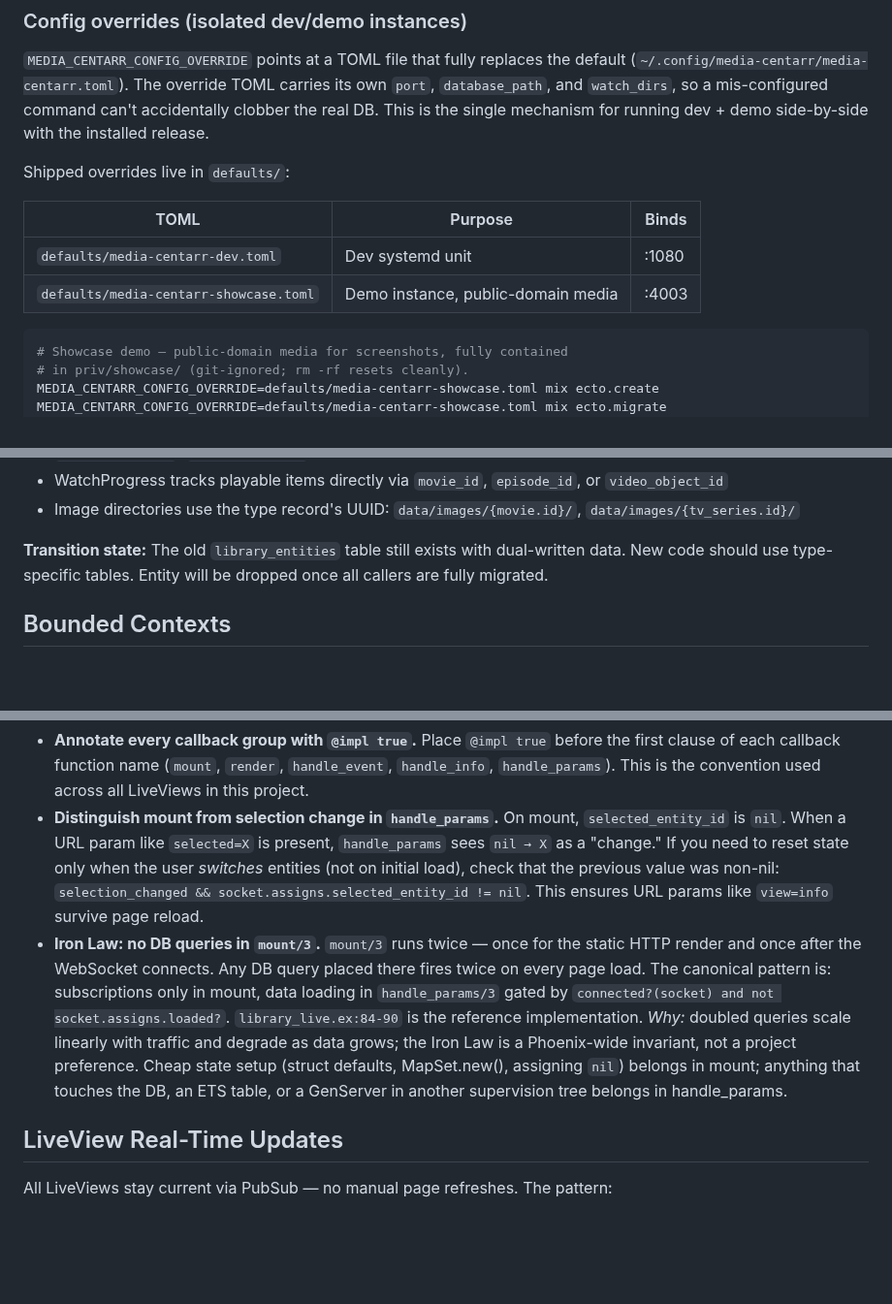
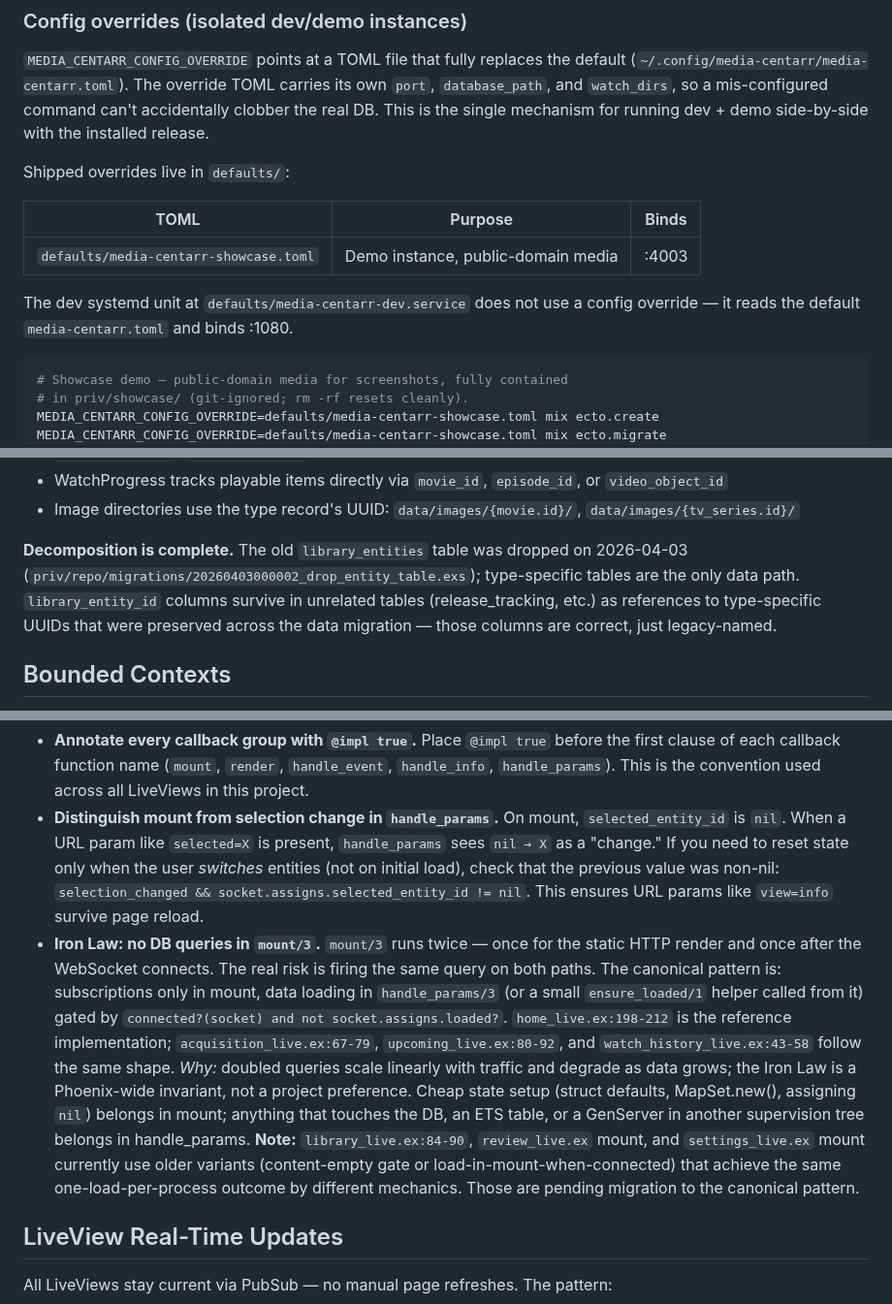
Before and after one commit to media-centarr/media-centarr, a Markdown page: CLAUDE.md, 3 parts joined by grey strips. Shown at 97% size. Drawn GitHub-style; blank space fills up the shorter version.

Commit message:
docs: fix Iron Law citation, clean up Entity transition prose, drop ghost dev.toml row
Three fixes surfaced by the 2026-05-01 docs audit:

* CLAUDE.md cited library_live.ex:84-90 as the Iron Law canonical
  pattern, but library_live uses entries == [] not loaded?. Citation
  now points at home_live.ex:198-212 with acquisition/upcoming/
  watch_history named as the other canonical examples; library, review,
  and settings flagged as pending migration.
* CLAUDE.md and docs/library.md still described the Entity decomposition
  as in-flight, but the library_entities table was dropped on
  2026-04-03 (migration 20260403000002_drop_entity_table.exs). Both
  docs now state the migration is complete and explain why
  library_entity_id columns survive in non-Library tables.
* CLAUDE.md table listed defaults/media-centarr-dev.toml as a shipped
  override; that file does not exist (dev uses the default toml plus
  defaults/media-centarr-dev.service). Row removed; brief note added.

````diff
--- a/CLAUDE.md
+++ b/CLAUDE.md
@@ -69,8 +69,9 @@ Shipped overrides live in `defaults/`:
 
 | TOML | Purpose | Binds |
 |------|---------|-------|
-| `defaults/media-centarr-dev.toml` | Dev systemd unit | :1080 |
 | `defaults/media-centarr-showcase.toml` | Demo instance, public-domain media | :4003 |
+
+The dev systemd unit at `defaults/media-centarr-dev.service` does not use a config override — it reads the default `media-centarr.toml` and binds :1080.
 
 ```bash
 # Showcase demo — public-domain media for screenshots, fully contained
@@ -186,7 +187,7 @@ The library uses **type-specific tables** instead of a single polymorphic Entity
 - WatchProgress tracks playable items directly via `movie_id`, `episode_id`, or `video_object_id`
 - Image directories use the type record's UUID: `data/images/{movie.id}/`, `data/images/{tv_series.id}/`
 
-**Transition state:** The old `library_entities` table still exists with dual-written data. New code should use type-specific tables. Entity will be dropped once all callers are fully migrated.
+**Decomposition is complete.** The old `library_entities` table was dropped on 2026-04-03 (`priv/repo/migrations/20260403000002_drop_entity_table.exs`); type-specific tables are the only data path. `library_entity_id` columns survive in unrelated tables (release_tracking, etc.) as references to type-specific UUIDs that were preserved across the data migration — those columns are correct, just legacy-named.
 
 ## Bounded Contexts
 
@@ -451,7 +452,7 @@ Framework components (`:phoenix`, `:ecto`, `:live_view`) default to HIDDEN in th
 
 - **Annotate every callback group with `@impl true`.** Place `@impl true` before the first clause of each callback function name (`mount`, `render`, `handle_event`, `handle_info`, `handle_params`). This is the convention used across all LiveViews in this project.
 - **Distinguish mount from selection change in `handle_params`.** On mount, `selected_entity_id` is `nil`. When a URL param like `selected=X` is present, `handle_params` sees `nil → X` as a "change." If you need to reset state only when the user *switches* entities (not on initial load), check that the previous value was non-nil: `selection_changed && socket.assigns.selected_entity_id != nil`. This ensures URL params like `view=info` survive page reload.
-- **Iron Law: no DB queries in `mount/3`.** `mount/3` runs twice — once for the static HTTP render and once after the WebSocket connects. Any DB query placed there fires twice on every page load. The canonical pattern is: subscriptions only in mount, data loading in `handle_params/3` gated by `connected?(socket) and not socket.assigns.loaded?`. `library_live.ex:84-90` is the reference implementation. *Why:* doubled queries scale linearly with traffic and degrade as data grows; the Iron Law is a Phoenix-wide invariant, not a project preference. Cheap state setup (struct defaults, MapSet.new(), assigning `nil`) belongs in mount; anything that touches the DB, an ETS table, or a GenServer in another supervision tree belongs in handle_params.
+- **Iron Law: no DB queries in `mount/3`.** `mount/3` runs twice — once for the static HTTP render and once after the WebSocket connects. The real risk is firing the same query on both paths. The canonical pattern is: subscriptions only in mount, data loading in `handle_params/3` (or a small `ensure_loaded/1` helper called from it) gated by `connected?(socket) and not socket.assigns.loaded?`. `home_live.ex:198-212` is the reference implementation; `acquisition_live.ex:67-79`, `upcoming_live.ex:80-92`, and `watch_history_live.ex:43-58` follow the same shape. *Why:* doubled queries scale linearly with traffic and degrade as data grows; the Iron Law is a Phoenix-wide invariant, not a project preference. Cheap state setup (struct defaults, MapSet.new(), assigning `nil`) belongs in mount; anything that touches the DB, an ETS table, or a GenServer in another supervision tree belongs in handle_params. **Note:** `library_live.ex:84-90`, `review_live.ex` mount, and `settings_live.ex` mount currently use older variants (content-empty gate or load-in-mount-when-connected) that achieve the same one-load-per-process outcome by different mechanics. Those are pending migration to the canonical pattern.
 
 ## LiveView Real-Time Updates
 
````
Also changed, not shown: docs/library.md (+1 -1 lines).
